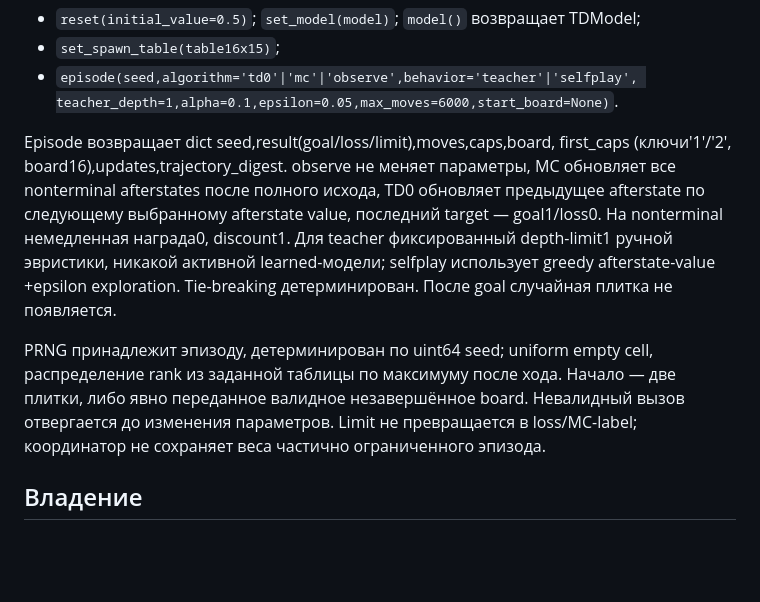
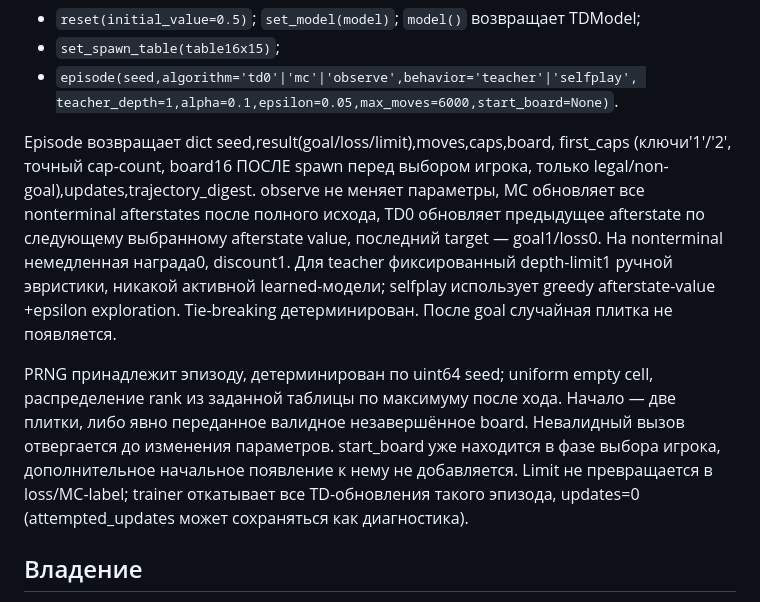
Before and after one commit to Shalioner/2048-bonk-bonk-tribe, a Markdown page: TD-PORT-API.md, the part around the change. Rendered like a GitHub page; blank space fills up the shorter version.

```diff
--- a/TD-PORT-API.md
+++ b/TD-PORT-API.md
@@ -34,7 +34,8 @@ engine_adapted.cpp, использует его CAP/moves/spawn; upstream цел
   teacher_depth=1,alpha=0.1,epsilon=0.05,max_moves=6000,start_board=None)`.
 
 Episode возвращает dict seed,result(goal/loss/limit),moves,caps,board,
-first_caps (ключи'1'/'2', board16),updates,trajectory_digest. observe не меняет
+first_caps (ключи'1'/'2', точный cap-count, board16 ПОСЛЕ spawn перед выбором
+игрока, только legal/non-goal),updates,trajectory_digest. observe не меняет
 параметры, MC обновляет все nonterminal afterstates после полного исхода,
 TD0 обновляет предыдущее afterstate по следующему выбранному afterstate value,
 последний target — goal1/loss0. На nonterminal немедленная награда0, discount1.
@@ -45,8 +46,10 @@ Tie-breaking детерминирован. После goal случайная п
 PRNG принадлежит эпизоду, детерминирован по uint64 seed; uniform empty cell,
 распределение rank из заданной таблицы по максимуму после хода. Начало — две
 плитки, либо явно переданное валидное незавершённое board. Невалидный вызов
-отвергается до изменения параметров. Limit не превращается в loss/MC-label;
-координатор не сохраняет веса частично ограниченного эпизода.
+отвергается до изменения параметров. start_board уже находится в фазе выбора
+игрока, дополнительное начальное появление к нему не добавляется. Limit не
+превращается в loss/MC-label; trainer откатывает все TD-обновления такого
+эпизода, updates=0 (attempted_updates может сохраняться как диагностика).
 
 ## Владение
 
```
Also changed, not shown: TD.md (added, +55 -0 lines), 1 other file.
